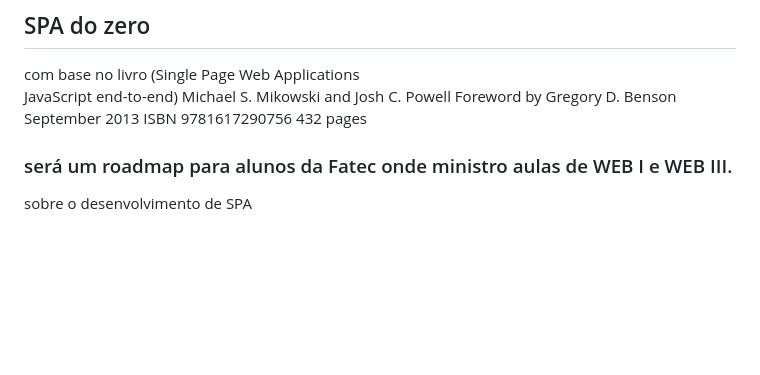
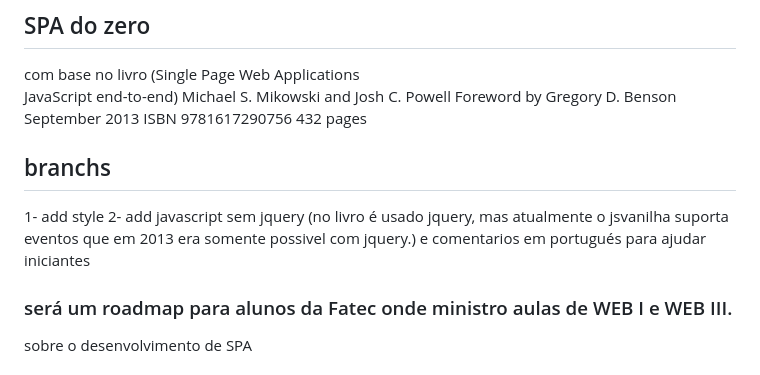
Before and after one commit to faustinopsy/spa-do-zero, a Markdown page: readme.md, the part around the change. Rendered like a GitHub page; blank space fills up the shorter version.

```diff
--- a/readme.md
+++ b/readme.md
@@ -4,6 +4,13 @@ JavaScript end-to-end)
 Michael S. Mikowski and Josh C. Powell
 Foreword by Gregory D. Benson
 September 2013  ISBN 9781617290756  432 pages
+
+## branchs
+1- add style
+2- add javascript sem jquery (no livro é usado jquery, mas atualmente o jsvanilha suporta eventos que em 2013 era somente possivel com jquery.) e comentarios em portugués para ajudar iniciantes
+
+
+
 
 ### será um roadmap para alunos da Fatec onde ministro aulas de WEB I e WEB III.
 sobre o desenvolvimento de SPA
```
